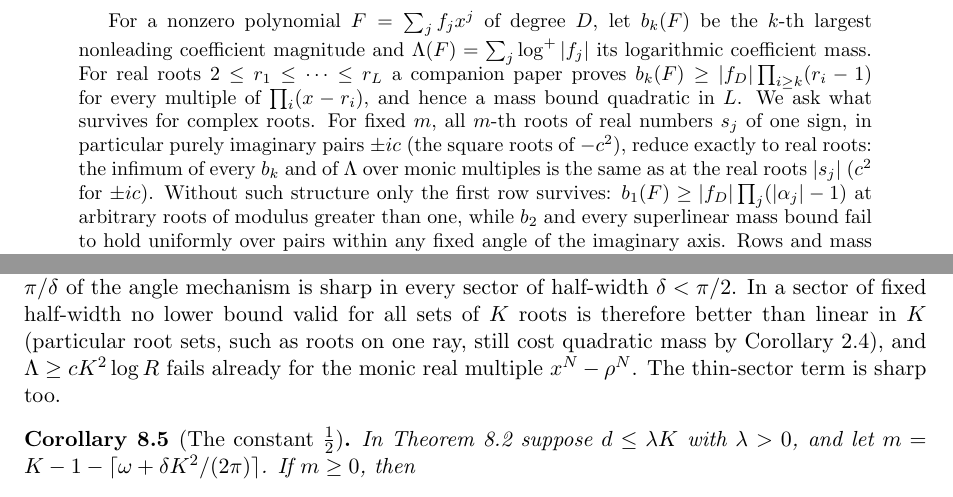
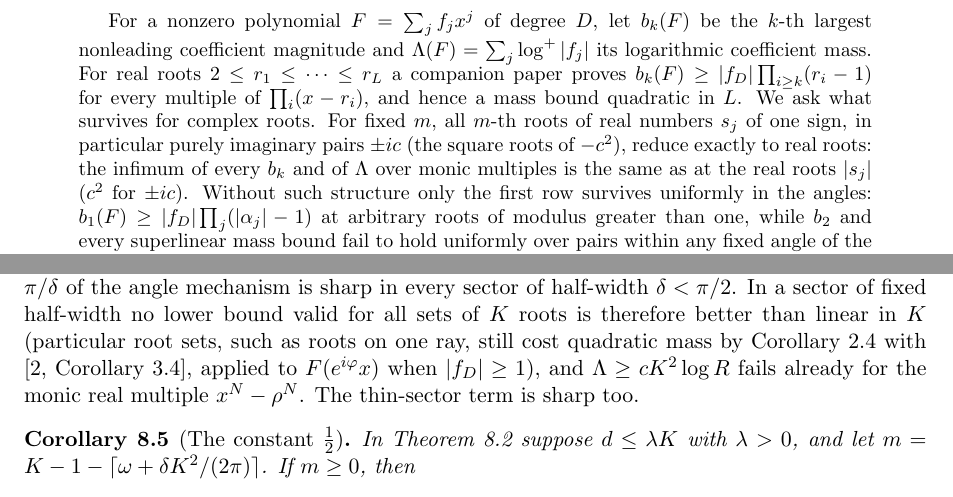
Before and after one commit to bangyen/coefficient-mass, a LaTeX paper (coefficient-mass-complex.tex): two parts of pages 1 and 19 of 21, joined at a grey line, cut so that both start at the same text. Compiled offline with pdfLaTeX.

Commit message:
Complex paper: 'uniformly in the angles' in abstract; source of quadratic mass on a ray

```diff
--- a/coefficient-mass-complex.tex
+++ b/coefficient-mass-complex.tex
@@ -40,7 +40,7 @@ numbers $s_j$ of one sign, in particular purely imaginary pairs $\pm ic$
 (the square roots of $-c^2$), reduce exactly to real roots: the infimum of
 every $b_k$ and of $\Lambda$ over monic multiples is the same as at the real
 roots $|s_j|$ ($c^2$ for $\pm ic$).  Without such structure only the
-first row survives: $b_1(F)\ge|f_D|\prod_j(|\alpha_j|-1)$ at arbitrary roots
+first row survives uniformly in the angles: $b_1(F)\ge|f_D|\prod_j(|\alpha_j|-1)$ at arbitrary roots
 of modulus greater than one, while $b_2$ and every superlinear mass bound
 fail to hold uniformly over pairs within any fixed angle of the imaginary axis.  Rows and mass
 return, up to constants, when the moduli are separated by a factor $9$, by
@@ -1494,7 +1494,9 @@ applies with $\lambda=\pi/\delta+1$: the constant $\pi/\delta$ of the angle
 mechanism is sharp in every sector of half-width $\delta<\pi/2$.  In a sector of fixed half-width no
 lower bound valid for all sets of $K$ roots is therefore better than linear
 in $K$ (particular root sets, such as roots on one ray, still cost
-quadratic mass by Corollary~\ref{cor:ray}), and $\Lambda\ge cK^2\log R$ fails already
+quadratic mass by Corollary~\ref{cor:ray} with
+\cite[Corollary~3.4]{coefficient-mass}, applied to $F(e^{i\varphi}x)$ when
+$|f_D|\ge1$), and $\Lambda\ge cK^2\log R$ fails already
 for the monic real multiple $x^N-\rho^N$.  The thin-sector term is sharp too.
 
 \begin{corollary}[The constant $\frac12$]\label{cor:thinconst}
```
